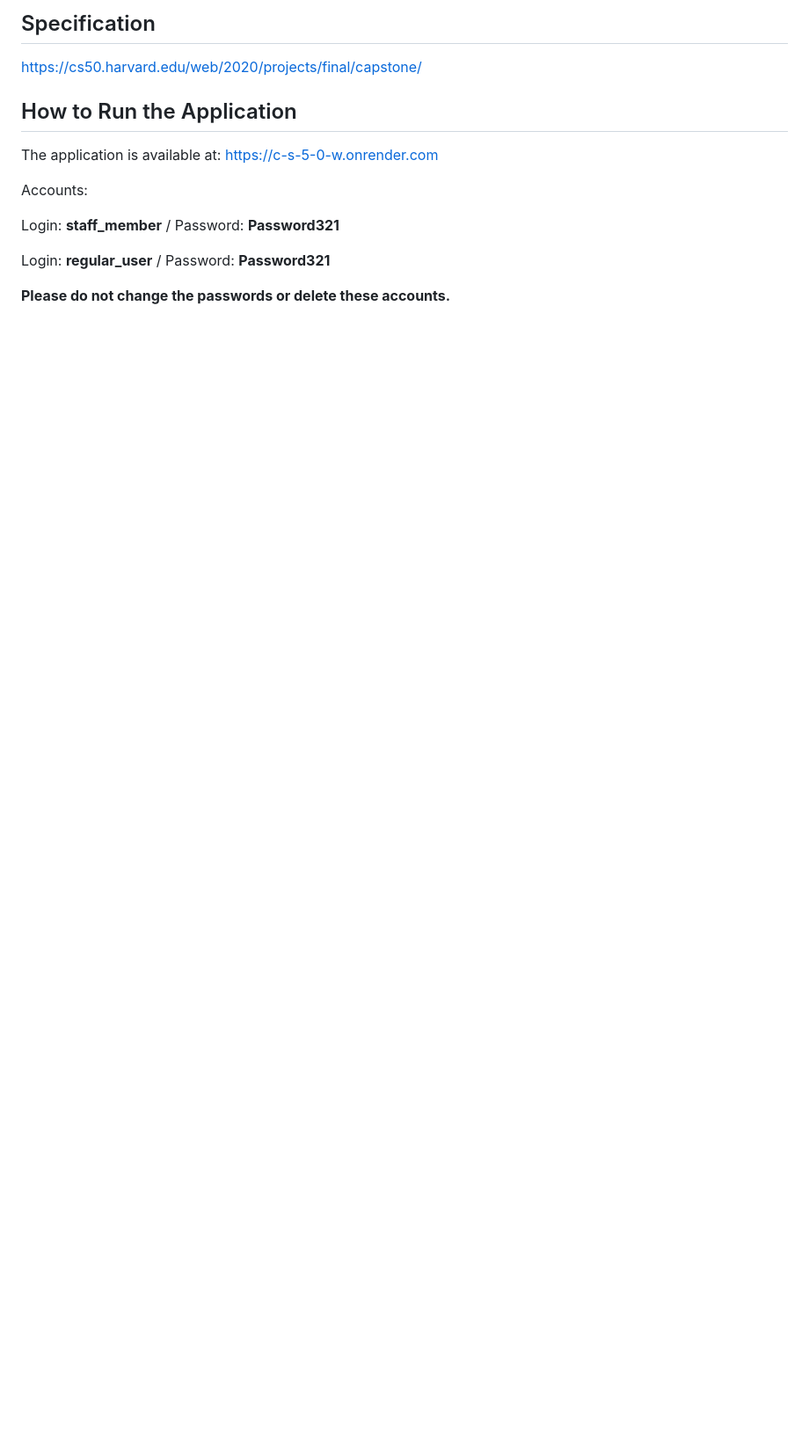
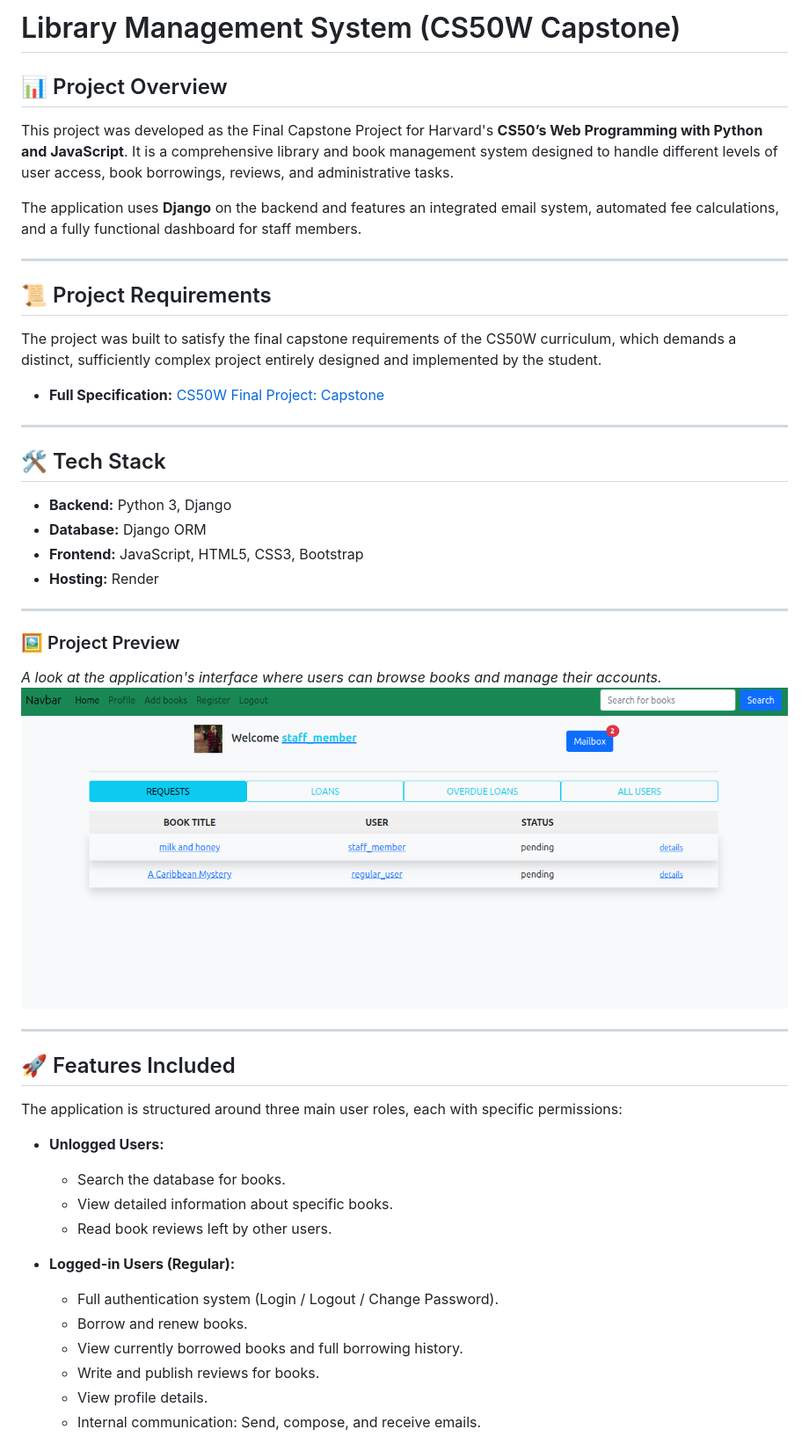
Before and after one commit to jposluszny/C.S.5.0.W, a Markdown page: Capstone/README.md, the part around the change printed below. Shown: that part at 88% size. GitHub-like rendering; pictures changed too: Capstone/preview.png (added); blank space fills up the shorter version.

Commit message:
Docs: update README for Capstone project

```diff
--- a/Capstone/README.md
+++ b/Capstone/README.md
@@ -1,14 +1,47 @@
-## Specification
-https://cs50.harvard.edu/web/2020/projects/final/capstone/
+# Library Management System (CS50W Capstone)
 
-## How to Run the Application
+## 📊 Project Overview
+This project was developed as the Final Capstone Project for Harvard's **CS50’s Web Programming with Python and JavaScript**. It is a comprehensive library and book management system designed to handle different levels of user access, book borrowings, reviews, and administrative tasks.
 
-The application is available at: https://c-s-5-0-w.onrender.com
+The application uses **Django** on the backend and features an integrated email system, automated fee calculations, and a fully functional dashboard for staff members.
 
-Accounts:
+---
 
-Login: **staff_member** / Password: **Password321**
+## 📜 Project Requirements
+The project was built to satisfy the final capstone requirements of the CS50W curriculum, which demands a distinct, sufficiently complex project entirely designed and implemented by the student.
 
-Login: **regular_user** / Password: **Password321**
+* **Full Specification:** [CS50W Final Project: Capstone](https://cs50.harvard.edu/web/2020/projects/final/capstone/)
 
-**Please do not change the passwords or delete these accounts.**
+---
+
+## 🛠️ Tech Stack
+* **Backend:** Python 3, Django
+* **Database:** Django ORM
+* **Frontend:** JavaScript, HTML5, CSS3, Bootstrap
+* **Hosting:** Render
+
+---
+
+### 🖼️ Project Preview
+*A look at the application's interface where users can browse books and manage their accounts.*
+![Project Preview](preview.png)
+
+---
+
+## 🚀 Features Included
+
+The application is structured around three main user roles, each with specific permissions:
+
+* **Unlogged Users:**
+  * Search the database for books.
+  * View detailed information about specific books.
+  * Read book reviews left by other users.
+
+* **Logged-in Users (Regular):**
+  * Full authentication system (Login / Logout / Change Password).
+  * Borrow and renew books.
+  * View currently borrowed books and full borrowing history.
+  * Write and publish reviews for books.
+  * View profile details.
+  * Internal communication: Send, compose, and receive emails.
+
```
Also changed, not shown: other parts of Capstone/README.md (+31 -5 lines).
